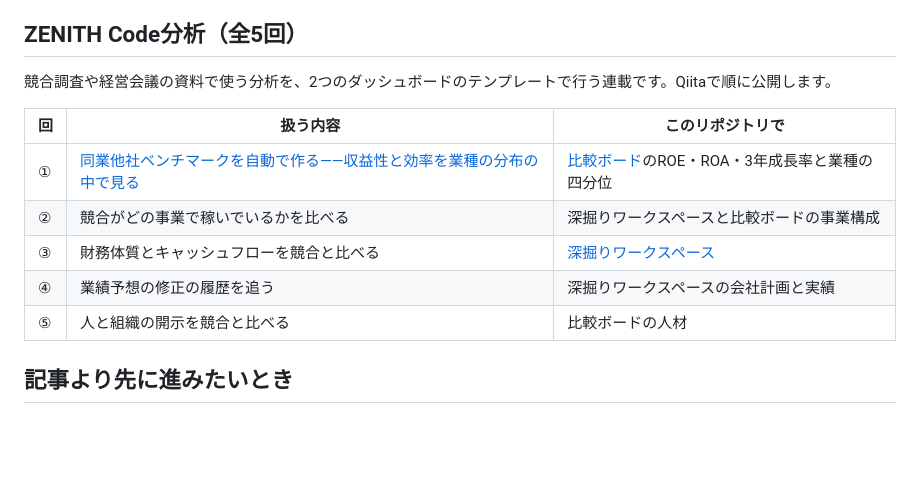
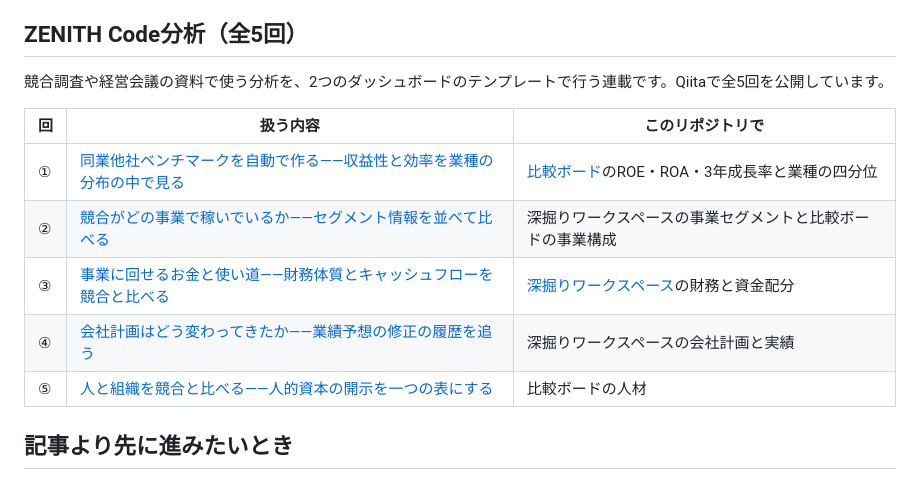
Before and after one commit to Crab-grass/zenith-code-examples, a Markdown page: docs/series.ja.md, the part around the change. Rendered like a GitHub page; blank space fills up the shorter version.

Commit message:
Link analysis articles 2-5 from the series map (#19)

```diff
--- a/docs/series.ja.md
+++ b/docs/series.ja.md
@@ -59,15 +59,15 @@
 
 ## ZENITH Code分析（全5回）
 
-競合調査や経営会議の資料で使う分析を、2つのダッシュボードのテンプレートで行う連載です。Qiitaで順に公開します。
+競合調査や経営会議の資料で使う分析を、2つのダッシュボードのテンプレートで行う連載です。Qiitaで全5回を公開しています。
 
 | 回 | 扱う内容 | このリポジトリで |
 | --- | --- | --- |
 | ① | [同業他社ベンチマークを自動で作る――収益性と効率を業種の分布の中で見る](https://qiita.com/Sohei-Taniguchi-CG/items/de733ed981cd5d21e738) | [比較ボード](../templates/peer-benchmark/README.ja.md)のROE・ROA・3年成長率と業種の四分位 |
-| ② | 競合がどの事業で稼いでいるかを比べる | 深掘りワークスペースと比較ボードの事業構成 |
-| ③ | 財務体質とキャッシュフローを競合と比べる | [深掘りワークスペース](../templates/company-deep-dive/README.ja.md) |
-| ④ | 業績予想の修正の履歴を追う | 深掘りワークスペースの会社計画と実績 |
-| ⑤ | 人と組織の開示を競合と比べる | 比較ボードの人材 |
+| ② | [競合がどの事業で稼いでいるか――セグメント情報を並べて比べる](https://qiita.com/Sohei-Taniguchi-CG/items/df286e30b8b8d33b6d68) | 深掘りワークスペースの事業セグメントと比較ボードの事業構成 |
+| ③ | [事業に回せるお金と使い道――財務体質とキャッシュフローを競合と比べる](https://qiita.com/Sohei-Taniguchi-CG/items/67bf0244bb60458d0f08) | [深掘りワークスペース](../templates/company-deep-dive/README.ja.md)の財務と資金配分 |
+| ④ | [会社計画はどう変わってきたか――業績予想の修正の履歴を追う](https://qiita.com/Sohei-Taniguchi-CG/items/595d98c387e34d7a3fc2) | 深掘りワークスペースの会社計画と実績 |
+| ⑤ | [人と組織を競合と比べる――人的資本の開示を一つの表にする](https://qiita.com/Sohei-Taniguchi-CG/items/f33d67095abc3e8beb3a) | 比較ボードの人材 |
 
 ## 記事より先に進みたいとき
 
```
Also changed, not shown: docs/series.md (+5 -5 lines).
